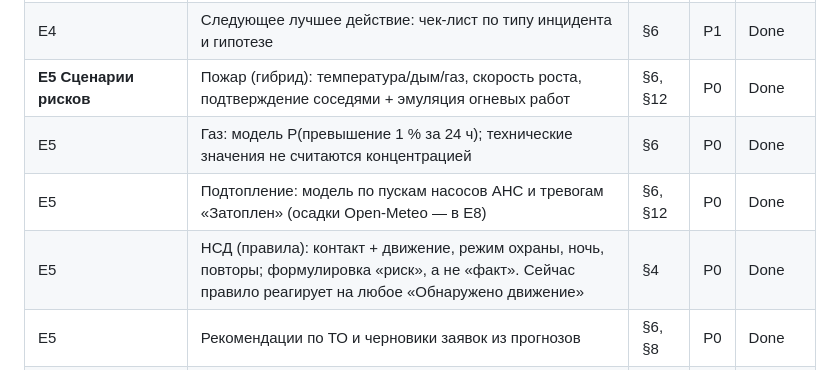
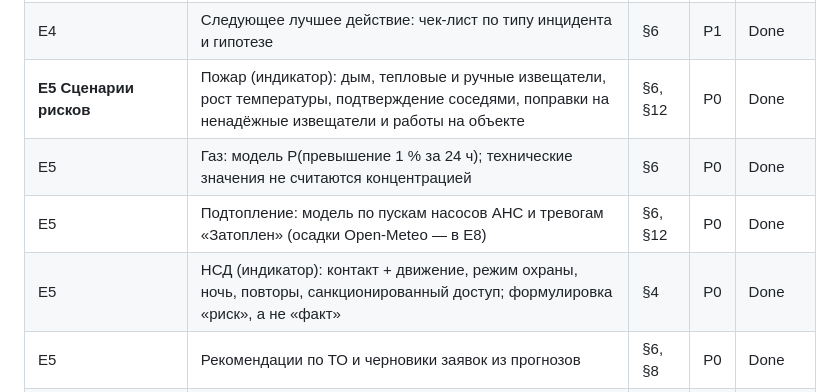
Before and after one commit to Microgit-dev/collector_incident_forecast, a Markdown page: ROADMAP.md, the part around the change. GitHub-like rendering.

Commit message:
docs: refresh E5 roadmap wording
Co-Authored-By: Claude Opus 5.5 (1M context) <noreply@anthropic.com>

```diff
--- a/ROADMAP.md
+++ b/ROADMAP.md
@@ -46,10 +46,10 @@
 | E4 | Два контура риска: физический (газ, дым, вода, проникновение) и технический (датчик, связь, питание) | §6 | P1 | Done |
 | E4 | **Операционный приоритет**: P × тяжесть × критичность объекта × срочность × уверенность данных; очередь сортируется по нему | §6 | P1 | Done |
 | E4 | Следующее лучшее действие: чек-лист по типу инцидента и гипотезе | §6 | P1 | Done |
-| **E5 Сценарии рисков** | Пожар (гибрид): температура/дым/газ, скорость роста, подтверждение соседями + эмуляция огневых работ | §6, §12 | P0 | Done |
+| **E5 Сценарии рисков** | Пожар (индикатор): дым, тепловые и ручные извещатели, рост температуры, подтверждение соседями, поправки на ненадёжные извещатели и работы на объекте | §6, §12 | P0 | Done |
 | E5 | Газ: модель P(превышение 1 % за 24 ч); технические значения не считаются концентрацией | §6 | P0 | Done |
 | E5 | Подтопление: модель по пускам насосов АНС и тревогам «Затоплен» (осадки Open-Meteo — в E8) | §6, §12 | P0 | Done |
-| E5 | НСД (правила): контакт + движение, режим охраны, ночь, повторы; формулировка «риск», а не «факт». Сейчас правило реагирует на любое «Обнаружено движение» | §4 | P0 | Done |
+| E5 | НСД (индикатор): контакт + движение, режим охраны, ночь, повторы, санкционированный доступ; формулировка «риск», а не «факт» | §4 | P0 | Done |
 | E5 | Рекомендации по ТО и черновики заявок из прогнозов | §6, §8 | P0 | Done |
 | E5 | **Replay исторического эпизода** из интерфейса (сценарный анализ по ТЗ): выбор даты, хронология «сигналы → группировка → риск → рекомендация → решение» | §6 | P0 | Done |
 | **E6 Интерфейс** | Главный экран: активные риски, сырые сигналы за 10 мин → эпизоды → требуют действия | §10 | P0 | Backlog |
```
